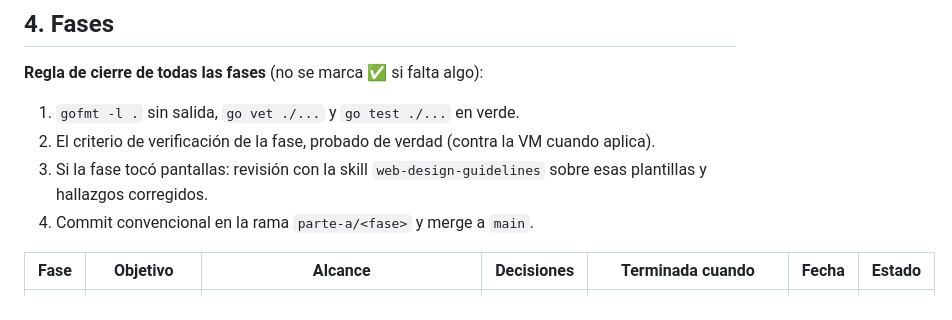
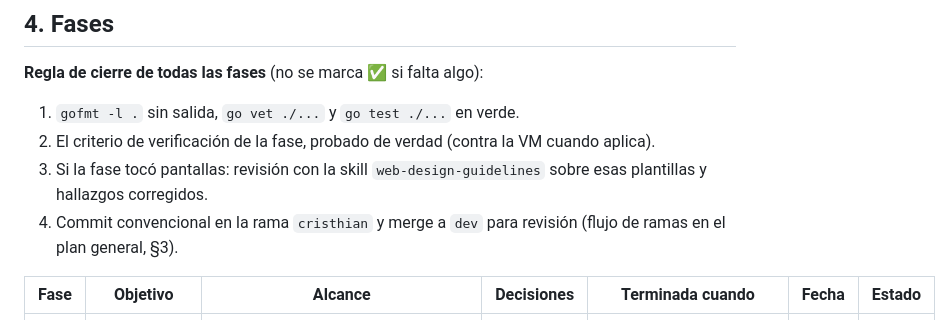
Before and after one commit to lyc4nthrope/consola-automatizacion-servicios, a Markdown page: docs/parte-a/PLAN.md, the part around the change. Drawn GitHub-style.

```diff
--- a/docs/parte-a/PLAN.md
+++ b/docs/parte-a/PLAN.md
@@ -85,7 +85,7 @@ consola/
 1. `gofmt -l .` sin salida, `go vet ./...` y `go test ./...` en verde.
 2. El criterio de verificación de la fase, probado de verdad (contra la VM cuando aplica).
 3. Si la fase tocó pantallas: revisión con la skill `web-design-guidelines` sobre esas plantillas y hallazgos corregidos.
-4. Commit convencional en la rama `parte-a/<fase>` y merge a `main`.
+4. Commit convencional en la rama `cristhian` y merge a `dev` para revisión (flujo de ramas en el plan general, §3).
 
 | Fase | Objetivo | Alcance | Decisiones | Terminada cuando | Fecha | Estado |
 |---|---|---|---|---|---|---|
```
Also changed, not shown: docs/PLAN.md (+10 -1 lines).
